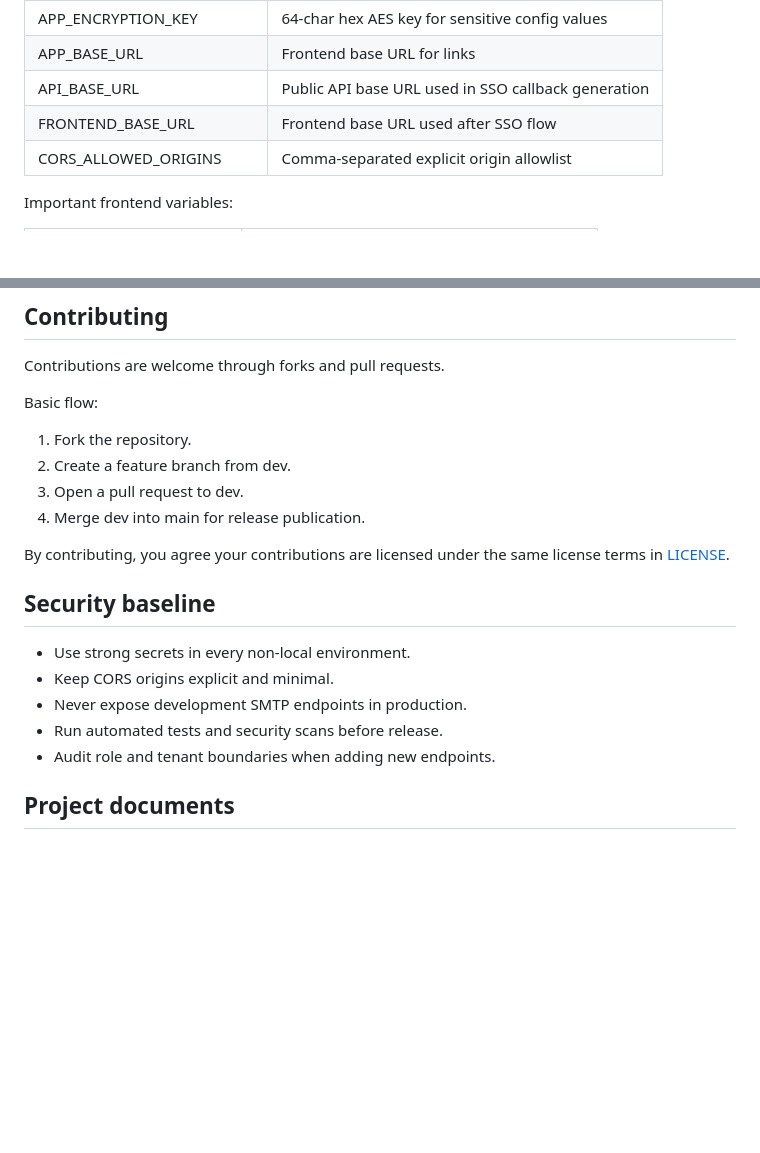
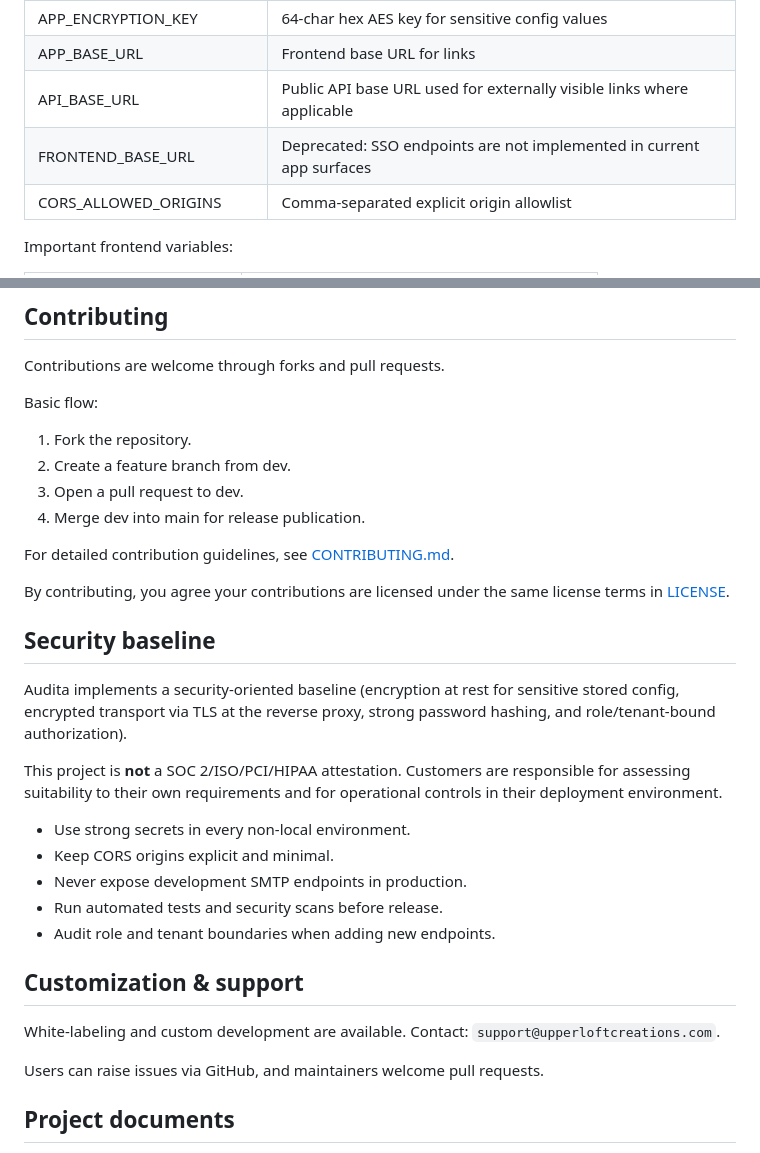
Before and after one commit to skylarng89/audita, a Markdown page: README.md, 2 parts joined by grey strips. Rendered like a GitHub page; blank space fills up the shorter version.

```diff
--- a/README.md
+++ b/README.md
@@ -179,8 +179,8 @@ Important backend variables:
 | REFRESH_TOKEN_EXPIRY_DAYS | Refresh token TTL |
 | APP_ENCRYPTION_KEY | 64-char hex AES key for sensitive config values |
 | APP_BASE_URL | Frontend base URL for links |
-| API_BASE_URL | Public API base URL used in SSO callback generation |
-| FRONTEND_BASE_URL | Frontend base URL used after SSO flow |
+| API_BASE_URL | Public API base URL used for externally visible links where applicable |
+| FRONTEND_BASE_URL | Deprecated: SSO endpoints are not implemented in current app surfaces |
 | CORS_ALLOWED_ORIGINS | Comma-separated explicit origin allowlist |
 
 Important frontend variables:
@@ -259,16 +259,28 @@ Basic flow:
 3. Open a pull request to dev.
 4. Merge dev into main for release publication.
 
+For detailed contribution guidelines, see [CONTRIBUTING.md](CONTRIBUTING.md).
+
 By contributing, you agree your contributions are licensed under the same
 license terms in [LICENSE](LICENSE).
 
 ## Security baseline
+
+Audita implements a security-oriented baseline (encryption at rest for sensitive stored config, encrypted transport via TLS at the reverse proxy, strong password hashing, and role/tenant-bound authorization).
+
+This project is **not** a SOC 2/ISO/PCI/HIPAA attestation. Customers are responsible for assessing suitability to their own requirements and for operational controls in their deployment environment.
 
 - Use strong secrets in every non-local environment.
 - Keep CORS origins explicit and minimal.
 - Never expose development SMTP endpoints in production.
 - Run automated tests and security scans before release.
 - Audit role and tenant boundaries when adding new endpoints.
+
+## Customization & support
+
+White-labeling and custom development are available. Contact: `support@upperloftcreations.com`.
+
+Users can raise issues via GitHub, and maintainers welcome pull requests.
 
 ## Project documents
 
```
Also changed, not shown: CONTRIBUTING.md (added, +62 -0 lines).
